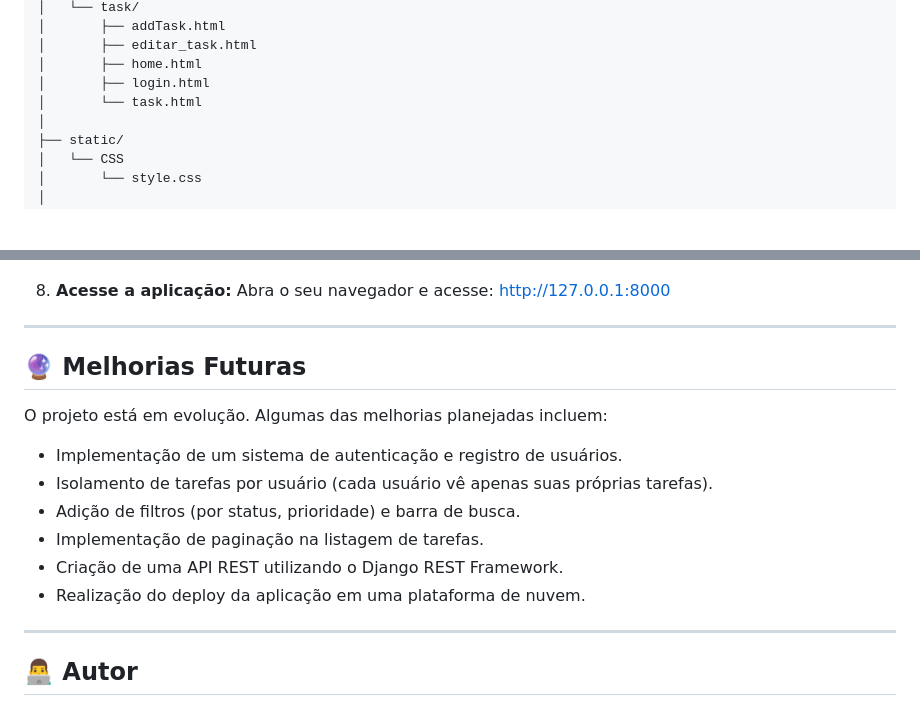
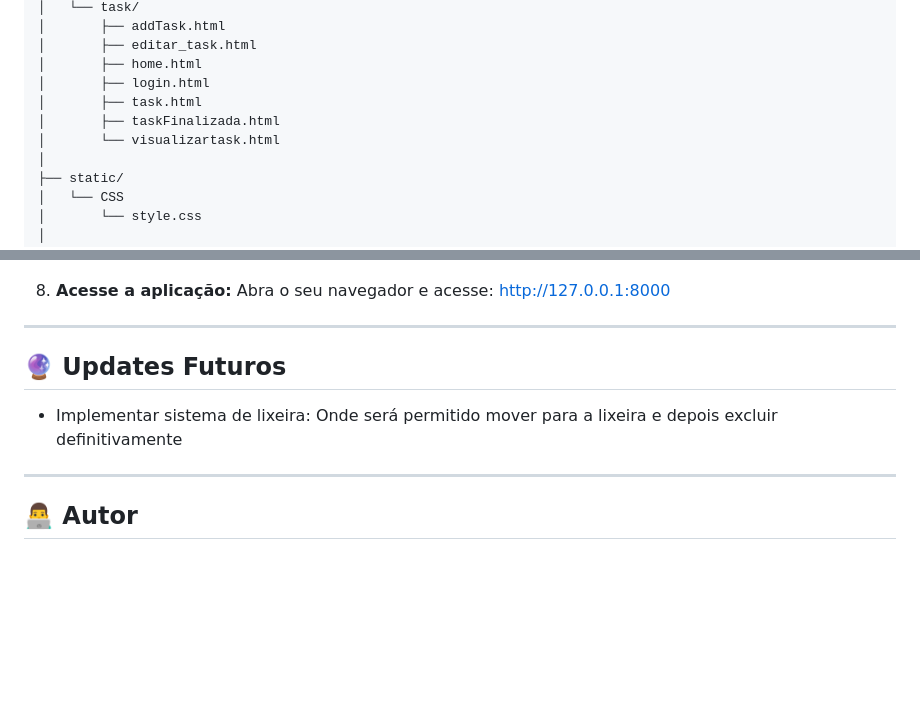
Before and after one commit to Scalabrini17/Personal_Task_Manager, a Markdown page: readme.md, 2 parts joined by grey strips. Rendered like a GitHub page; blank space fills up the shorter version.

Commit message:
Update:  Readme, atualização de updates futuros e reorganização da estrutura do projeto atualizado

```diff
--- a/readme.md
+++ b/readme.md
@@ -80,7 +80,9 @@ Personal_Task_Manager/
 │       ├── editar_task.html
 │       ├── home.html
 │       ├── login.html
-│       └── task.html
+│       ├── task.html
+│       ├── taskFinalizada.html
+│       └── visualizartask.html
 │
 ├── static/
 │   └── CSS
@@ -154,16 +156,18 @@ Certifique-se de ter o [Python](https://www.python.org/downloads/) e o [Git](htt
 
 ---
 
-## 🔮 Melhorias Futuras
+## 🔮 Updates Futuros
 
-O projeto está em evolução. Algumas das melhorias planejadas incluem:
+- Implementar sistema de lixeira: Onde será permitido mover para a lixeira e depois excluir definitivamente
+
+<!-- O projeto está em evolução. Algumas das melhorias planejadas incluem:
 
 - Implementação de um sistema de autenticação e registro de usuários.
 - Isolamento de tarefas por usuário (cada usuário vê apenas suas próprias tarefas).
 - Adição de filtros (por status, prioridade) e barra de busca.
 - Implementação de paginação na listagem de tarefas.
 - Criação de uma API REST utilizando o Django REST Framework.
-- Realização do deploy da aplicação em uma plataforma de nuvem.
+- Realização do deploy da aplicação em uma plataforma de nuvem. -->
 
 ---
 
```
